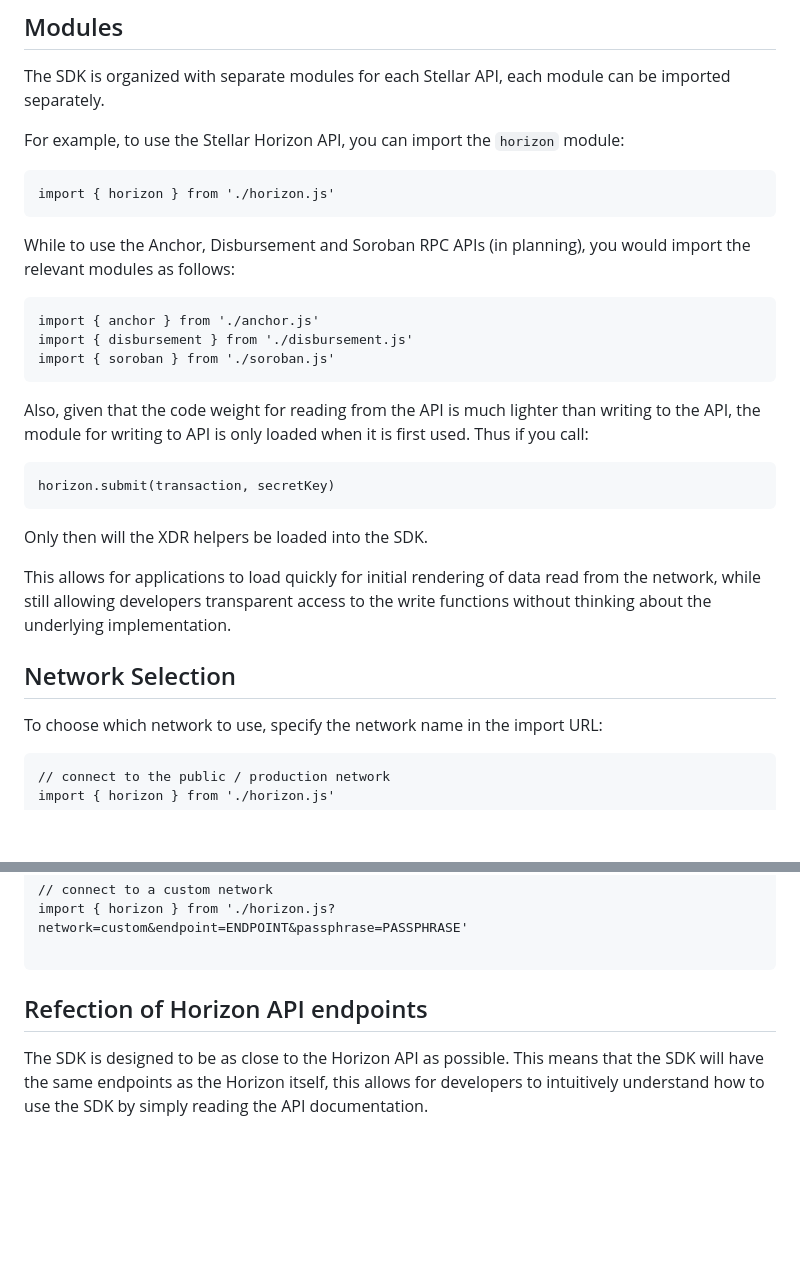
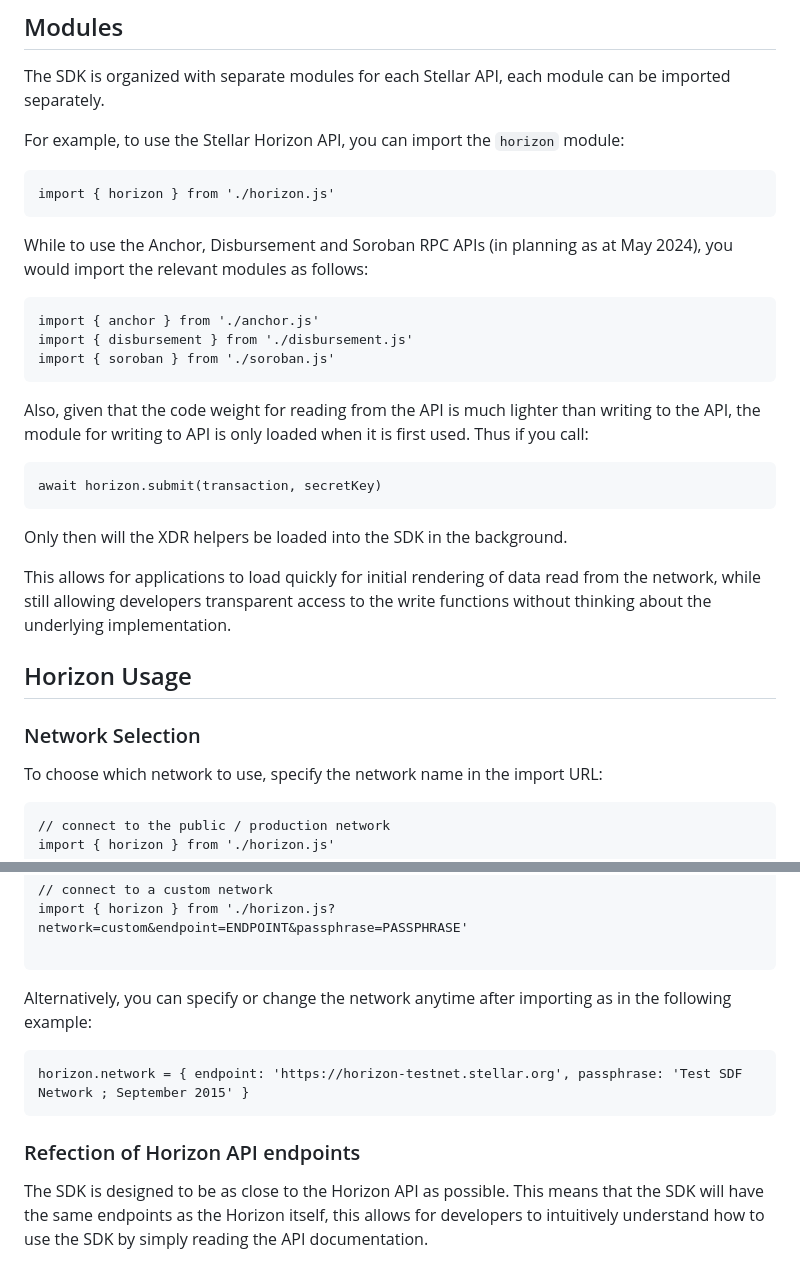
Before and after one commit to Cloudouble/stellar-js-worker-sdk, a Markdown page: README.md, 2 parts joined by grey strips. GitHub-like rendering; blank space fills up the shorter version.

Commit message:
updating README documentation

````diff
--- a/README.md
+++ b/README.md
@@ -67,7 +70,7 @@ For example, to use the Stellar Horizon API, you can import the `horizon` module
 import { horizon } from './horizon.js'
 ```
 
-While to use the Anchor, Disbursement and Soroban RPC APIs (in planning), you would import the relevant modules as follows:
+While to use the Anchor, Disbursement and Soroban RPC APIs (in planning as at May 2024), you would import the relevant modules as follows:
 
 ```
 import { anchor } from './anchor.js'
@@ -78,14 +81,16 @@ import { soroban } from './soroban.js'
 Also, given that the code weight for reading from the API is much lighter than writing to the API, the module for writing to API is only loaded when it is first used. Thus if you call:
 
 ```
-horizon.submit(transaction, secretKey)
+await horizon.submit(transaction, secretKey)
 ```
 
-Only then will the XDR helpers be loaded into the SDK.
+Only then will the XDR helpers be loaded into the SDK in the background.
 
 This allows for applications to load quickly for initial rendering of data read from the network, while still allowing developers transparent access to the write functions without thinking about the underlying implementation.
 
-## Network Selection
+## Horizon Usage
+
+### Network Selection
 
 To choose which network to use, specify the network name in the import URL:
 
@@ -104,7 +109,13 @@ import { horizon } from './horizon.js?network=custom&endpoint=ENDPOINT&passphras
 
 ```
 
-## Refection of Horizon API endpoints
+Alternatively, you can specify or change the network anytime after importing as in the following example:
+
+```
+horizon.network = { endpoint: 'https://horizon-testnet.stellar.org', passphrase: 'Test SDF Network ; September 2015' }
+```
+
+### Refection of Horizon API endpoints
 
 The SDK is designed to be as close to the Horizon API as possible. This means that the SDK will have the same endpoints as the Horizon itself, this allows for developers to intuitively understand how to use the SDK by simply reading the API documentation.
 
````
Also changed, not shown: other parts of README.md (+5 -2 lines).
